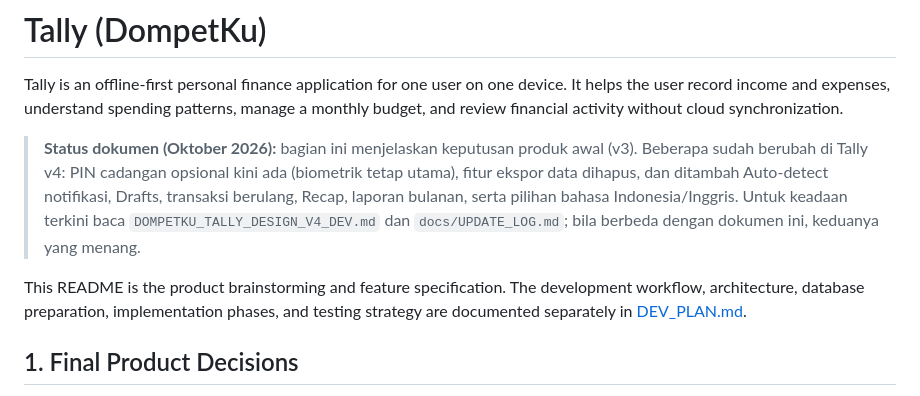
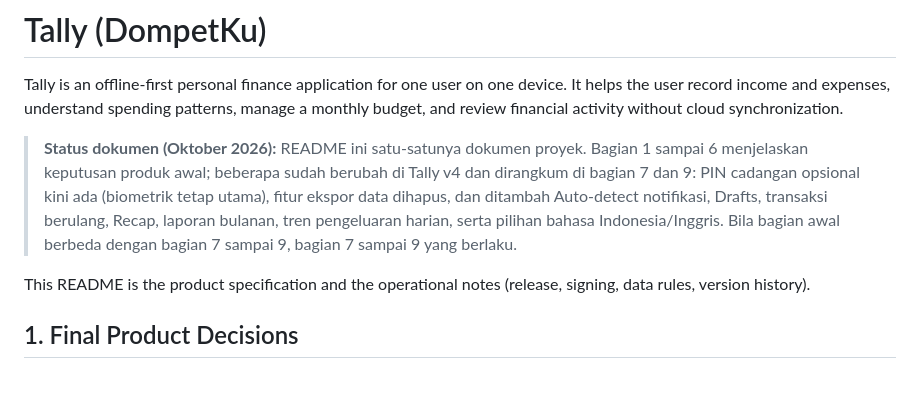
Before and after one commit to ikhsan-fillah/dompetku-app, a Markdown page: README.md, the part around one of its changes. GitHub-like rendering.

```diff
--- a/README.md
+++ b/README.md
@@ -2,11 +2,10 @@
 
 Tally is an offline-first personal finance application for one user on one device. It helps the user record income and expenses, understand spending patterns, manage a monthly budget, and review financial activity without cloud synchronization.
 
-> **Status dokumen (Oktober 2026):** bagian ini menjelaskan keputusan produk awal (v3). Beberapa sudah berubah di Tally v4:
-> PIN cadangan opsional kini ada (biometrik tetap utama), fitur ekspor data dihapus, dan ditambah Auto-detect notifikasi, Drafts, transaksi berulang, Recap, laporan bulanan, serta pilihan bahasa Indonesia/Inggris.
-> Untuk keadaan terkini baca `DOMPETKU_TALLY_DESIGN_V4_DEV.md` dan `docs/UPDATE_LOG.md`; bila berbeda dengan dokumen ini, keduanya yang menang.
+> **Status dokumen (Oktober 2026):** README ini satu-satunya dokumen proyek. Bagian 1 sampai 6 menjelaskan keputusan produk awal; beberapa sudah berubah di Tally v4 dan dirangkum di bagian 7 dan 9:
+> PIN cadangan opsional kini ada (biometrik tetap utama), fitur ekspor data dihapus, dan ditambah Auto-detect notifikasi, Drafts, transaksi berulang, Recap, laporan bulanan, tren pengeluaran harian, serta pilihan bahasa Indonesia/Inggris. Bila bagian awal berbeda dengan bagian 7 sampai 9, bagian 7 sampai 9 yang berlaku.
 
-This README is the product brainstorming and feature specification. The development workflow, architecture, database preparation, implementation phases, and testing strategy are documented separately in [DEV_PLAN.md](DEV_PLAN.md).
+This README is the product specification and the operational notes (release, signing, data rules, version history).
 
 ## 1. Final Product Decisions
 
```
Also changed, not shown: other parts of README.md (+102 -25 lines).
